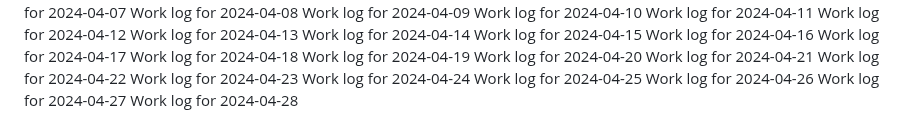
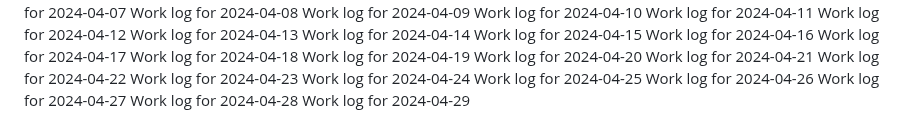
Before and after one commit to aremuumera/IP-Address-tracker, a Markdown page: work_log.md, the part around the change. Rendered like a GitHub page.

Commit message:
Backdated commit for 2024-04-29

```diff
--- a/work_log.md
+++ b/work_log.md
@@ -2696,3 +2696,4 @@ Work log for 2024-04-25
 Work log for 2024-04-26
 Work log for 2024-04-27
 Work log for 2024-04-28
+Work log for 2024-04-29
```
